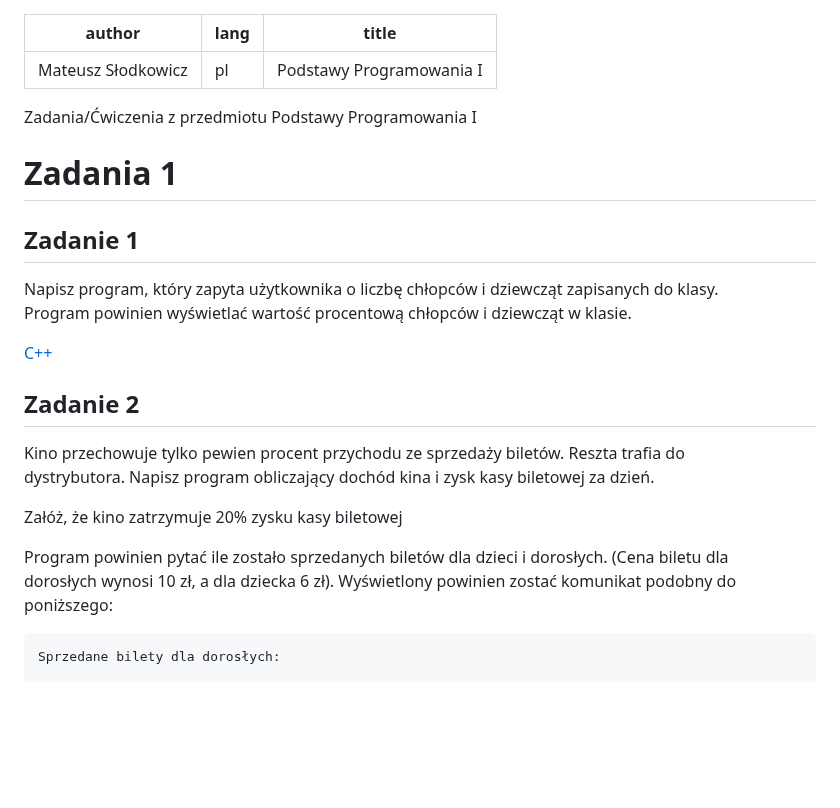
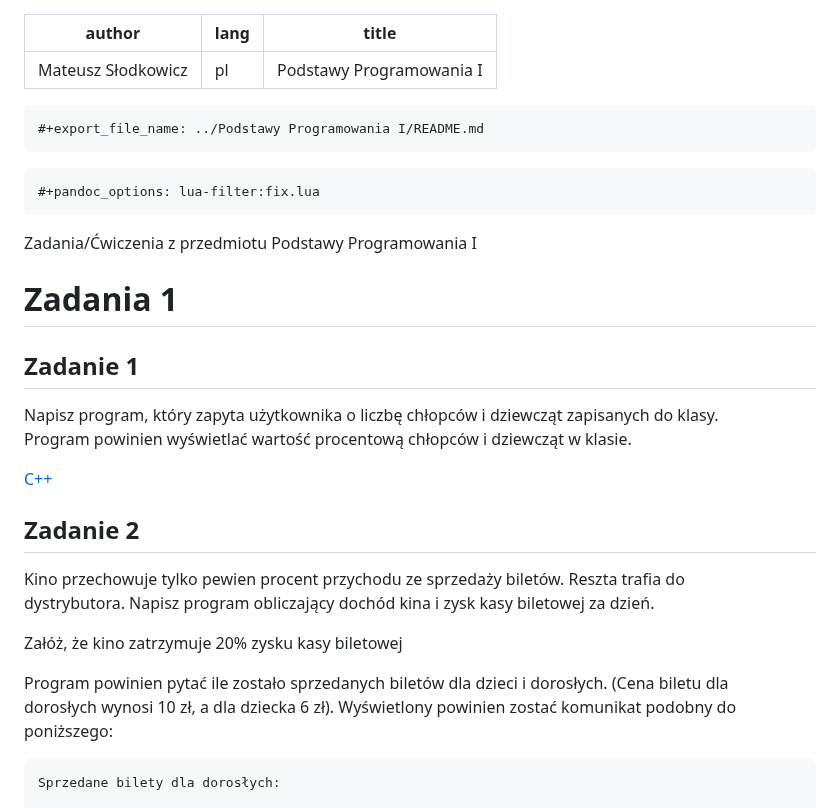
Before and after one commit to materusPL/AHE, a Markdown page: Podstawy Programowania I/README.md, the part around one of its changes. GitHub-like rendering; blank space fills up the shorter version.

````diff
--- a/Podstawy Programowania I/README.md
+++ b/Podstawy Programowania I/README.md
@@ -4,6 +4,12 @@ lang: pl
 title: Podstawy Programowania I
 ---
 
+```{=org}
+#+export_file_name: ../Podstawy Programowania I/README.md
+```
+```{=org}
+#+pandoc_options: lua-filter:fix.lua
+```
 Zadania/Ćwiczenia z przedmiotu Podstawy Programowania I
 
 # Zadania 1
@@ -11,7 +17,7 @@ Zadania/Ćwiczenia z przedmiotu Podstawy Programowania I
 ## Zadanie 1
 
 Napisz program, który zapyta użytkownika o liczbę chłopców i dziewcząt
-zapisanych do klasy.
+zapisanych do klasy.\
 Program powinien wyświetlać wartość procentową chłopców i dziewcząt w
 klasie.
 
@@ -20,16 +26,16 @@ klasie.
 ## Zadanie 2
 
 Kino przechowuje tylko pewien procent przychodu ze sprzedaży biletów.
-Reszta trafia do
+Reszta trafia do\
 dystrybutora. Napisz program obliczający dochód kina i zysk kasy
 biletowej za dzień.
 
 Załóż, że kino zatrzymuje 20% zysku kasy biletowej
 
 Program powinien pytać ile zostało sprzedanych biletów dla dzieci i
-dorosłych. (Cena biletu dla
+dorosłych. (Cena biletu dla\
 dorosłych wynosi 10 zł, a dla dziecka 6 zł). Wyświetlony powinien zostać
-komunikat podobny do
+komunikat podobny do\
 poniższego:
 
 ``` example
````
Also changed, not shown: other parts of Podstawy Programowania I/README.md (+71 -71 lines).
